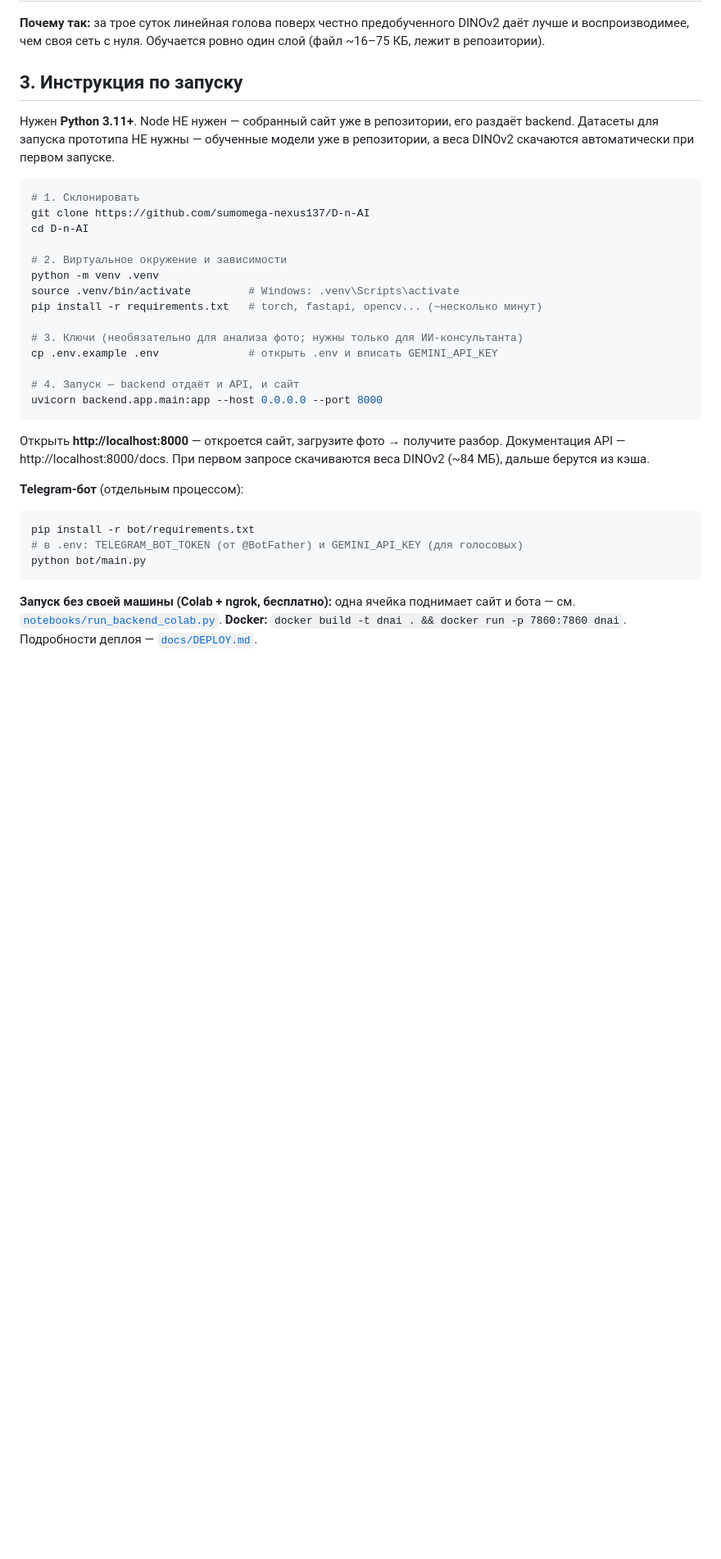
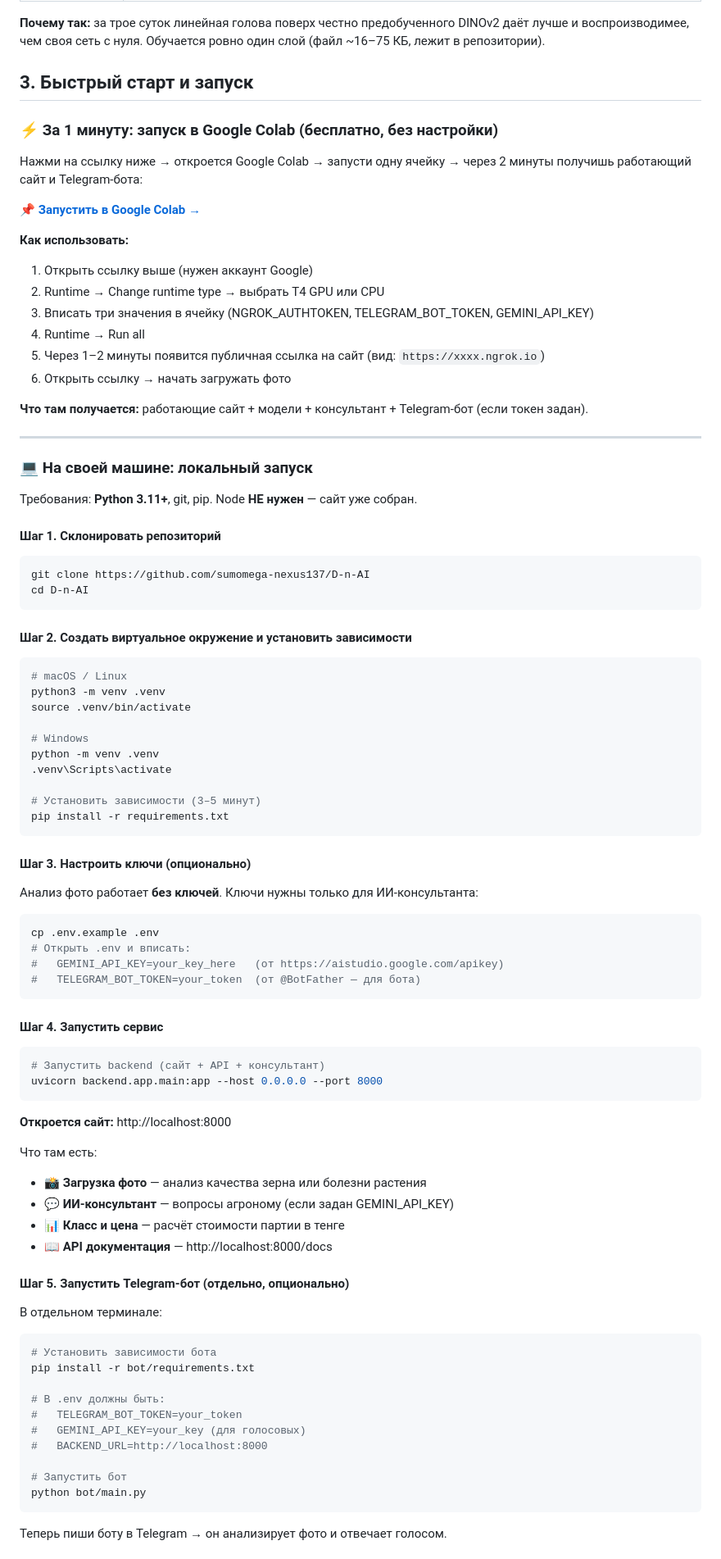
Before and after one commit to sumomega-nexus137/D-n-AI, a Markdown page: README.md, the part around one of its changes. Shown at 82% size. GitHub-like rendering; blank space fills up the shorter version.

Commit message:
docs: улучшены инструкции по запуску — Colab, локально и Docker
- Добавлена прямая ссылка для запуска в Google Colab (1-2 минуты)
- Переструктурирована секция локального запуска: пошагово от нуля до 100%
- Добавлены разделы для Telegram-бота и демо-режима
- Упрощена навигация для судей хакатона

Инструкции теперь покрывают все варианты:
* Облако (Colab) — для презентации/быстрого запуска
* Локально — для разработки на своей машине
* Docker — для продакшена

````diff
--- a/README.md
+++ b/README.md
@@ -56,43 +56,94 @@ Dän-AI отвечает на все три за несколько секунд
 DINOv2 даёт лучше и воспроизводимее, чем своя сеть с нуля. Обучается ровно один
 слой (файл ~16–75 КБ, лежит в репозитории).
 
-## 3. Инструкция по запуску
+## 3. Быстрый старт и запуск
 
-Нужен **Python 3.11+**. Node НЕ нужен — собранный сайт уже в репозитории, его
-раздаёт backend. Датасеты для запуска прототипа НЕ нужны — обученные модели уже
-в репозитории, а веса DINOv2 скачаются автоматически при первом запуске.
+### ⚡ За 1 минуту: запуск в Google Colab (бесплатно, без настройки)
+
+Нажми на ссылку ниже → откроется Google Colab → запусти одну ячейку → через 2 минуты получишь работающий сайт и Telegram-бота:
+
+📌 **[Запустить в Google Colab →](https://colab.research.google.com/github/sumomega-nexus137/D-n-AI/blob/main/notebooks/run_backend_colab.py)**
+
+**Как использовать:**
+1. Открыть ссылку выше (нужен аккаунт Google)
+2. Runtime → Change runtime type → выбрать T4 GPU или CPU
+3. Вписать три значения в ячейку (NGROK_AUTHTOKEN, TELEGRAM_BOT_TOKEN, GEMINI_API_KEY)
+4. Runtime → Run all
+5. Через 1–2 минуты появится публичная ссылка на сайт (вид: `https://xxxx.ngrok.io`)
+6. Открыть ссылку → начать загружать фото
+
+**Что там получается:** работающие сайт + модели + консультант + Telegram-бот (если токен задан).
+
+---
+
+### 💻 На своей машине: локальный запуск
+
+Требования: **Python 3.11+**, git, pip. Node **НЕ нужен** — сайт уже собран.
+
+#### Шаг 1. Склонировать репозиторий
 
 ```bash
-# 1. Склонировать
 git clone https://github.com/sumomega-nexus137/D-n-AI
 cd D-n-AI
+```
 
-# 2. Виртуальное окружение и зависимости
+#### Шаг 2. Создать виртуальное окружение и установить зависимости
+
+```bash
+# macOS / Linux
+python3 -m venv .venv
+source .venv/bin/activate
+
+# Windows
 python -m venv .venv
-source .venv/bin/activate         # Windows: .venv\Scripts\activate
-pip install -r requirements.txt   # torch, fastapi, opencv... (~несколько минут)
+.venv\Scripts\activate
 
-# 3. Ключи (необязательно для анализа фото; нужны только для ИИ-консультанта)
-cp .env.example .env              # открыть .env и вписать GEMINI_API_KEY
+# Установить зависимости (3–5 минут)
+pip install -r requirements.txt
+```
 
-# 4. Запуск — backend отдаёт и API, и сайт
+#### Шаг 3. Настроить ключи (опционально)
+
+Анализ фото работает **без ключей**. Ключи нужны только для ИИ-консультанта:
+
+```bash
+cp .env.example .env
+# Открыть .env и вписать:
+#   GEMINI_API_KEY=your_key_here   (от https://aistudio.google.com/apikey)
+#   TELEGRAM_BOT_TOKEN=your_token  (от @BotFather — для бота)
+```
+
+#### Шаг 4. Запустить сервис
+
+```bash
+# Запустить backend (сайт + API + консультант)
 uvicorn backend.app.main:app --host 0.0.0.0 --port 8000
 ```
 
-Открыть **http://localhost:8000** — откроется сайт, загрузите фото → получите
-разбор. Документация API — http://localhost:8000/docs. При первом запросе
-скачиваются веса DINOv2 (~84 МБ), дальше берутся из кэша.
+**Откроется сайт:** http://localhost:8000
 
-**Telegram-бот** (отдельным процессом):
+Что там есть:
+- 📸 **Загрузка фото** — анализ качества зерна или болезни растения
+- 💬 **ИИ-консультант** — вопросы агроному (если задан GEMINI_API_KEY)
+- 📊 **Класс и цена** — расчёт стоимости партии в тенге
+- 📖 **API документация** — http://localhost:8000/docs
+
+#### Шаг 5. Запустить Telegram-бот (отдельно, опционально)
+
+В отдельном терминале:
 
 ```bash
+# Установить зависимости бота
 pip install -r bot/requirements.txt
-# в .env: TELEGRAM_BOT_TOKEN (от @BotFather) и GEMINI_API_KEY (для голосовых)
+
+# В .env должны быть:
+#   TELEGRAM_BOT_TOKEN=your_token
+#   GEMINI_API_KEY=your_key (для голосовых)
+#   BACKEND_URL=http://localhost:8000
+
+# Запустить бот
 python bot/main.py
 ```
 
-**Запуск без своей машины (Colab + ngrok, бесплатно):** одна ячейка поднимает
-сайт и бота — см. [`notebooks/run_backend_colab.py`](notebooks/run_backend_colab.py).
-**Docker:** `docker build -t dnai . && docker run -p 7860:7860 dnai`. Подробности
-деплоя — [`docs/DEPLOY.md`](docs/DEPLOY.md).
+Теперь пиши боту в Telegram → он анализирует фото и отвечает голосом.
 
````
Also changed, not shown: other parts of README.md (+30 -3 lines).
